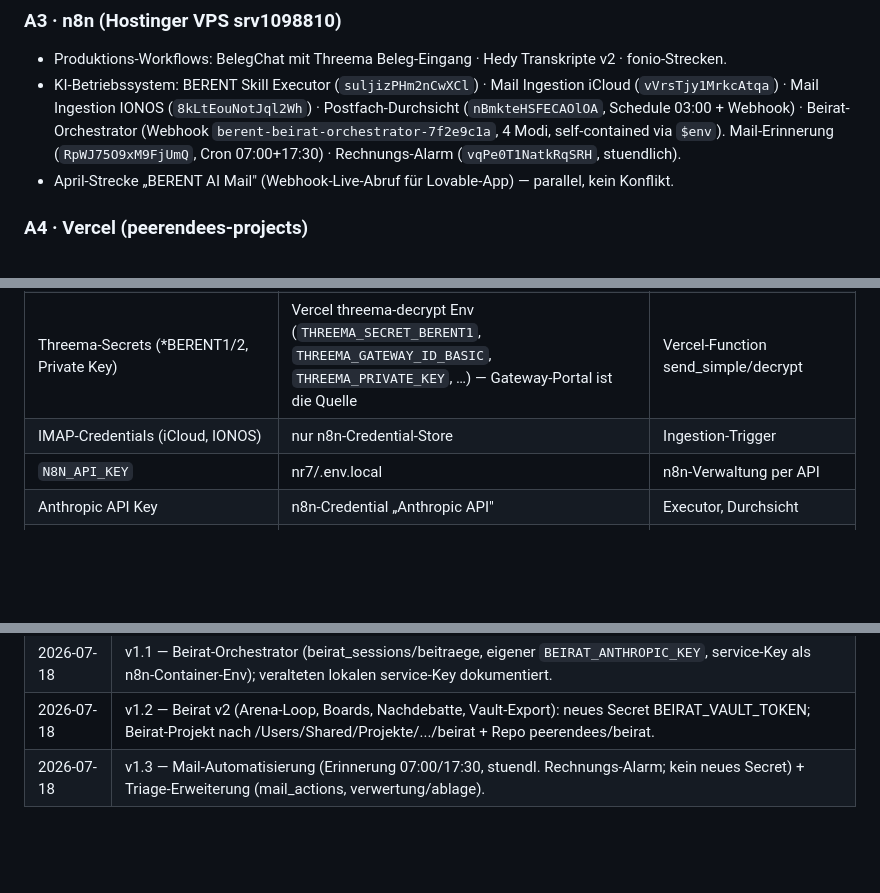
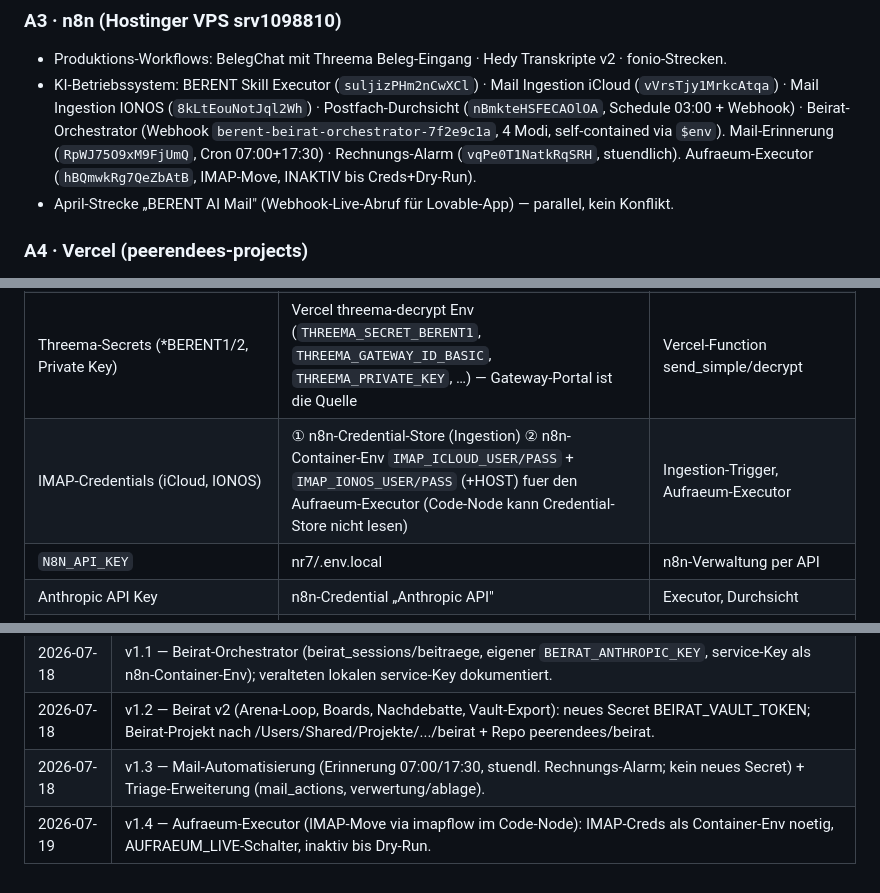
Before and after one commit to peerendees/asset-library, a Markdown page: templates/berent-framework/systems-register.md, 3 parts joined by grey strips. GitHub-like rendering; blank space fills up the shorter version.

Commit message:
systems-register v1.4: IMAP-Creds als Container-Env + Aufraeum-Executor

```diff
--- a/templates/berent-framework/systems-register.md
+++ b/templates/berent-framework/systems-register.md
@@ -36,7 +36,7 @@ Obsidian-Vault ◀──Extrakt-Export──── berent-os · Vault-Git ◀─
 - Produktions-Workflows: BelegChat mit Threema Beleg-Eingang · Hedy Transkripte v2 · fonio-Strecken.
 - KI-Betriebssystem: BERENT Skill Executor (`suljizPHm2nCwXCl`) · Mail Ingestion iCloud
   (`vVrsTjy1MrkcAtqa`) · Mail Ingestion IONOS (`8kLtEouNotJql2Wh`) · Postfach-Durchsicht
-  (`nBmkteHSFECAOlOA`, Schedule 03:00 + Webhook) · Beirat-Orchestrator (Webhook `berent-beirat-orchestrator-7f2e9c1a`, 4 Modi, self-contained via `$env`). Mail-Erinnerung (`RpWJ75O9xM9FjUmQ`, Cron 07:00+17:30) · Rechnungs-Alarm (`vqPe0T1NatkRqSRH`, stuendlich).
+  (`nBmkteHSFECAOlOA`, Schedule 03:00 + Webhook) · Beirat-Orchestrator (Webhook `berent-beirat-orchestrator-7f2e9c1a`, 4 Modi, self-contained via `$env`). Mail-Erinnerung (`RpWJ75O9xM9FjUmQ`, Cron 07:00+17:30) · Rechnungs-Alarm (`vqPe0T1NatkRqSRH`, stuendlich). Aufraeum-Executor (`hBQmwkRg7QeZbAtB`, IMAP-Move, INAKTIV bis Creds+Dry-Run).
 - April-Strecke „BERENT AI Mail" (Webhook-Live-Abruf für Lovable-App) — parallel, kein Konflikt.
 
 ### A4 · Vercel (peerendees-projects)
@@ -75,7 +75,7 @@ Obsidian-Vault ◀──Extrakt-Export──── berent-os · Vault-Git ◀─
 | berent-os service (`sb_secret_…`) | ① n8n-Credential „BERENT-OS Supabase" ② nr7/.env.local ③ Vercel nr7 Env `SUPABASE_BERENT_OS_SERVICE_KEY` ④ Passwortmanager ⑤ n8n-Container-Env `SUPABASE_BERENT_OS_SERVICE_KEY` (Beirat) | Ingestion/Durchsicht-Writes, NR7 mails+auth, Export-Script, Beirat-Orchestrator |
 | `AUTH_SESSION_SECRET` (NR7) | ① Vercel nr7 Env ② nr7/.env.local (lokaler Eigenwert) | NR7 SSO (Session/Challenge-JWTs) |
 | Threema-Secrets (*BERENT1/2, Private Key) | Vercel threema-decrypt Env (`THREEMA_SECRET_BERENT1`, `THREEMA_GATEWAY_ID_BASIC`, `THREEMA_PRIVATE_KEY`, …) — Gateway-Portal ist die Quelle | Vercel-Function send_simple/decrypt |
-| IMAP-Credentials (iCloud, IONOS) | nur n8n-Credential-Store | Ingestion-Trigger |
+| IMAP-Credentials (iCloud, IONOS) | ① n8n-Credential-Store (Ingestion) ② n8n-Container-Env `IMAP_ICLOUD_USER/PASS` + `IMAP_IONOS_USER/PASS` (+HOST) fuer den Aufraeum-Executor (Code-Node kann Credential-Store nicht lesen) | Ingestion-Trigger, Aufraeum-Executor |
 | `N8N_API_KEY` | nr7/.env.local | n8n-Verwaltung per API |
 | Anthropic API Key | n8n-Credential „Anthropic API" | Executor, Durchsicht |
 | `BEIRAT_ANTHROPIC_KEY` (EIGENER Anthropic-Key, Kostentrennung) | n8n-Container-Env + Passwortmanager | Beirat-Orchestrator (`$env`) |
@@ -112,3 +112,4 @@ Vault `01 Inbox/Mail-Extrakte/` (`scripts/export-extrakte.mjs`).
 | 2026-07-18 | v1.1 — Beirat-Orchestrator (beirat_sessions/beitraege, eigener `BEIRAT_ANTHROPIC_KEY`, service-Key als n8n-Container-Env); veralteten lokalen service-Key dokumentiert. |
 | 2026-07-18 | v1.2 — Beirat v2 (Arena-Loop, Boards, Nachdebatte, Vault-Export): neues Secret BEIRAT_VAULT_TOKEN; Beirat-Projekt nach /Users/Shared/Projekte/.../beirat + Repo peerendees/beirat. |
 | 2026-07-18 | v1.3 — Mail-Automatisierung (Erinnerung 07:00/17:30, stuendl. Rechnungs-Alarm; kein neues Secret) + Triage-Erweiterung (mail_actions, verwertung/ablage). |
+| 2026-07-19 | v1.4 — Aufraeum-Executor (IMAP-Move via imapflow im Code-Node): IMAP-Creds als Container-Env noetig, AUFRAEUM_LIVE-Schalter, inaktiv bis Dry-Run. |
```
Also changed, not shown: other parts of templates/berent-framework/systems-register.md (+1 -1 lines).
